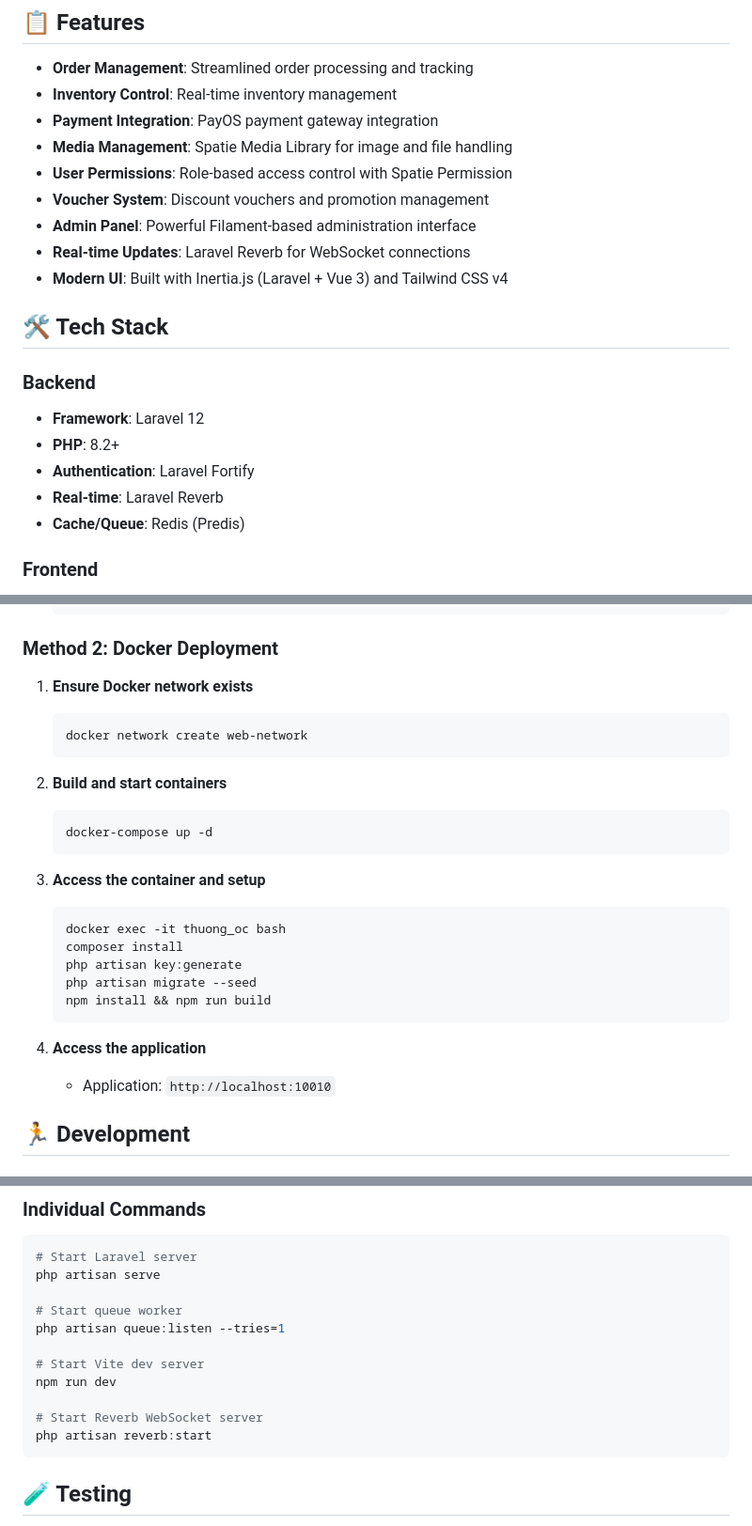
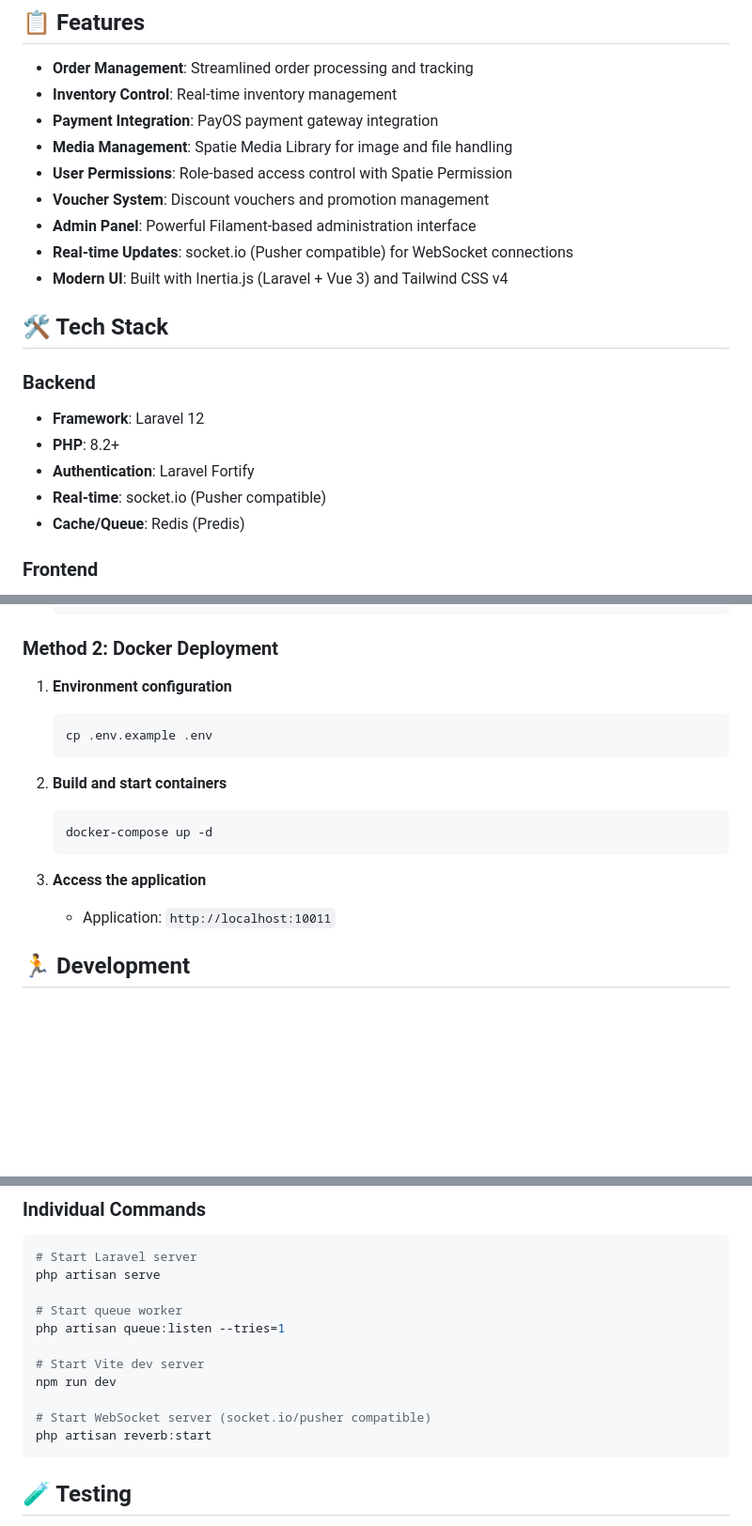
Before and after one commit to nhat191024/Thuong-Oc, a Markdown page: README.md, 3 parts joined by grey strips. Shown at 94% size. GitHub-like rendering; blank space fills up the shorter version.

````diff
--- a/README.md
+++ b/README.md
@@ -18,7 +18,7 @@ A comprehensive restaurant management web application built with Laravel, Inerti
 - **User Permissions**: Role-based access control with Spatie Permission
 - **Voucher System**: Discount vouchers and promotion management
 - **Admin Panel**: Powerful Filament-based administration interface
-- **Real-time Updates**: Laravel Reverb for WebSocket connections
+- **Real-time Updates**: socket.io (Pusher compatible) for WebSocket connections
 - **Modern UI**: Built with Inertia.js (Laravel + Vue 3) and Tailwind CSS v4
 
 ## 🛠️ Tech Stack
@@ -28,7 +28,7 @@ A comprehensive restaurant management web application built with Laravel, Inerti
 - **Framework**: Laravel 12
 - **PHP**: 8.2+
 - **Authentication**: Laravel Fortify
-- **Real-time**: Laravel Reverb
+- **Real-time**: socket.io (Pusher compatible)
 - **Cache/Queue**: Redis (Predis)
 
 ### Frontend
@@ -118,30 +118,18 @@ A comprehensive restaurant management web application built with Laravel, Inerti
 
 ### Method 2: Docker Deployment
 
-1. **Ensure Docker network exists**
-
+1. **Environment configuration**
     ```bash
-    docker network create web-network
+    cp .env.example .env
     ```
 
 2. **Build and start containers**
-
     ```bash
     docker-compose up -d
     ```
 
-3. **Access the container and setup**
-
-    ```bash
-    docker exec -it thuong_oc bash
-    composer install
-    php artisan key:generate
-    php artisan migrate --seed
-    npm install && npm run build
-    ```
-
-4. **Access the application**
-    - Application: `http://localhost:10010`
+3. **Access the application**
+    - Application: `http://localhost:10011`
 
 ## 🏃 Development
 
@@ -169,7 +157,7 @@ php artisan queue:listen --tries=1
 # Start Vite dev server
 npm run dev
 
-# Start Reverb WebSocket server
+# Start WebSocket server (socket.io/pusher compatible)
 php artisan reverb:start
 ```
 
````
Also changed, not shown: other parts of README.md (+1 -0 lines).
